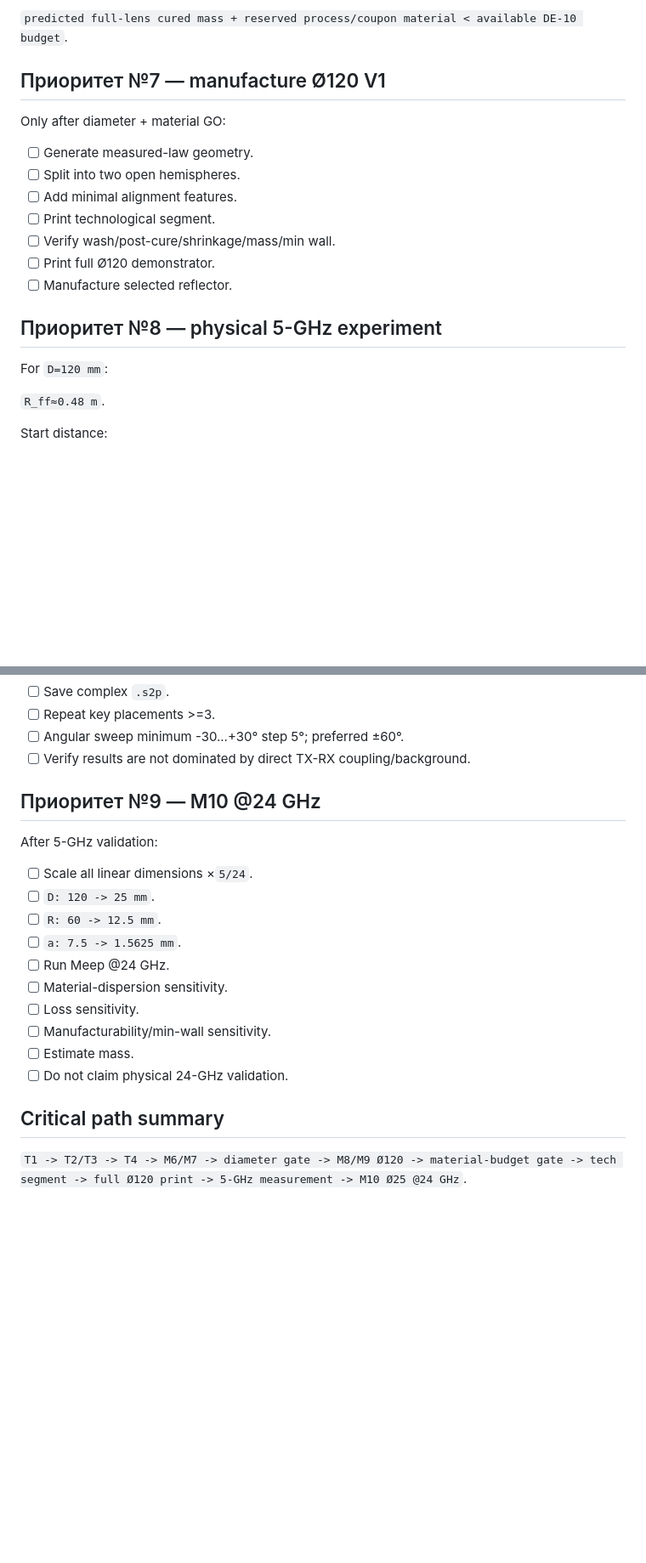
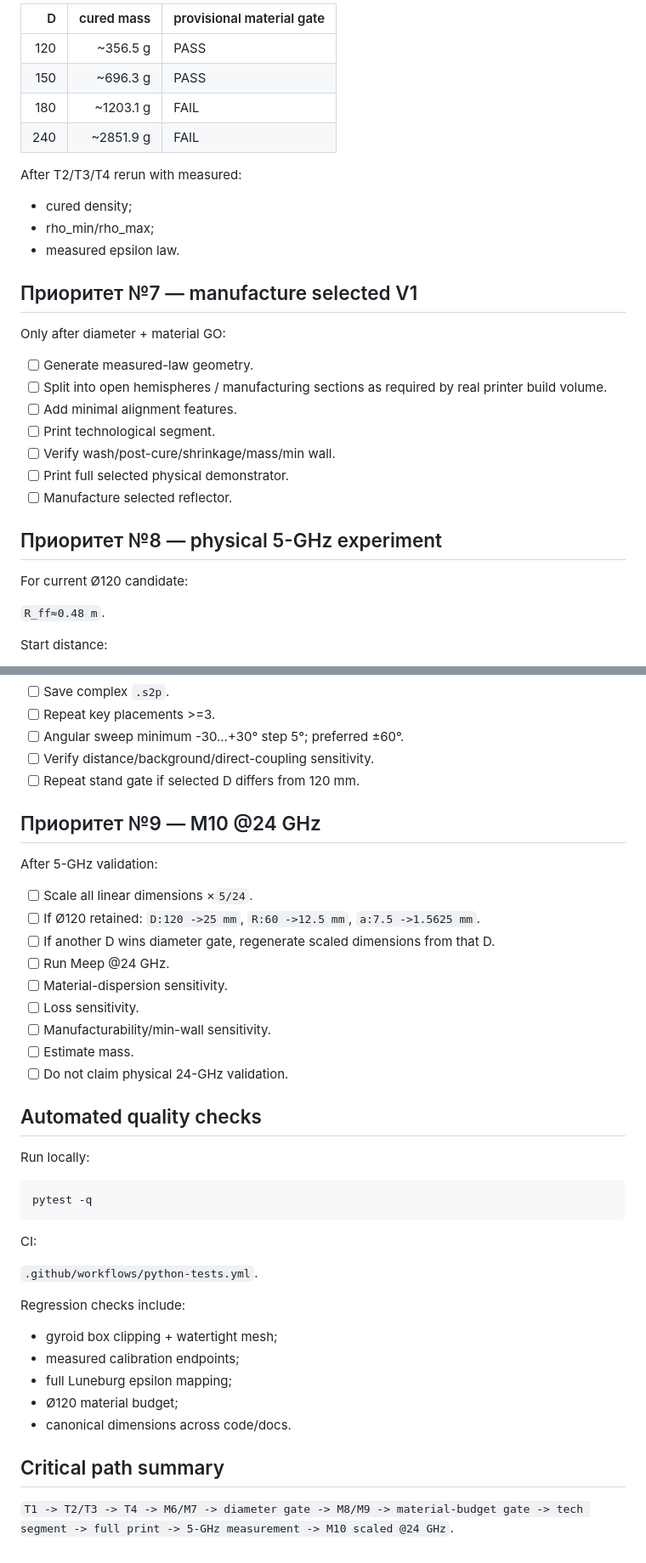
Before and after one commit to dikobrazuka/linza, a Markdown page: docs/04_NEXT_ACTIONS.md, 2 parts joined by grey strips. Shown at 85% size. Drawn GitHub-style; blank space fills up the shorter version.

````diff
--- a/docs/04_NEXT_ACTIONS.md
+++ b/docs/04_NEXT_ACTIONS.md
@@ -136,21 +171,32 @@ Require:
 
-`predicted full-lens cured mass + reserved process/coupon material < available DE-10 budget`.
+| D | cured mass | provisional material gate |
+|---:|---:|---|
+| 120 | ~356.5 g | PASS |
+| 150 | ~696.3 g | PASS |
+| 180 | ~1203.1 g | FAIL |
+| 240 | ~2851.9 g | FAIL |
 
-## Приоритет №7 — manufacture Ø120 V1
+After T2/T3/T4 rerun with measured:
+
+- cured density;
+- rho_min/rho_max;
+- measured epsilon law.
+
+## Приоритет №7 — manufacture selected V1
 
 Only after diameter + material GO:
 
 - [ ] Generate measured-law geometry.
-- [ ] Split into two open hemispheres.
+- [ ] Split into open hemispheres / manufacturing sections as required by real printer build volume.
 - [ ] Add minimal alignment features.
 - [ ] Print technological segment.
 - [ ] Verify wash/post-cure/shrinkage/mass/min wall.
-- [ ] Print full Ø120 demonstrator.
+- [ ] Print full selected physical demonstrator.
 - [ ] Manufacture selected reflector.
 
 ## Приоритет №8 — physical 5-GHz experiment
 
-For `D=120 mm`:
+For current Ø120 candidate:
 
 `R_ff≈0.48 m`.
 
@@ -165,16 +211,16 @@ Start distance:
 - [ ] Save complex `.s2p`.
 - [ ] Repeat key placements >=3.
 - [ ] Angular sweep minimum -30...+30° step 5°; preferred ±60°.
-- [ ] Verify results are not dominated by direct TX-RX coupling/background.
+- [ ] Verify distance/background/direct-coupling sensitivity.
+- [ ] Repeat stand gate if selected D differs from 120 mm.
 
 ## Приоритет №9 — M10 @24 GHz
 
 After 5-GHz validation:
 
 - [ ] Scale all linear dimensions ×`5/24`.
-- [ ] `D: 120 -> 25 mm`.
-- [ ] `R: 60 -> 12.5 mm`.
-- [ ] `a: 7.5 -> 1.5625 mm`.
+- [ ] If Ø120 retained: `D:120 ->25 mm`, `R:60 ->12.5 mm`, `a:7.5 ->1.5625 mm`.
+- [ ] If another D wins diameter gate, regenerate scaled dimensions from that D.
 - [ ] Run Meep @24 GHz.
 - [ ] Material-dispersion sensitivity.
 - [ ] Loss sensitivity.
@@ -182,6 +228,26 @@ After 5-GHz validation:
 - [ ] Estimate mass.
 - [ ] Do not claim physical 24-GHz validation.
 
+## Automated quality checks
+
+Run locally:
+
+```bash
+pytest -q
+```
+
+CI:
+
+`.github/workflows/python-tests.yml`.
+
+Regression checks include:
+
+- gyroid box clipping + watertight mesh;
+- measured calibration endpoints;
+- full Luneburg epsilon mapping;
+- Ø120 material budget;
+- canonical dimensions across code/docs.
+
 ## Critical path summary
 
-`T1 -> T2/T3 -> T4 -> M6/M7 -> diameter gate -> M8/M9 Ø120 -> material-budget gate -> tech segment -> full Ø120 print -> 5-GHz measurement -> M10 Ø25 @24 GHz`.
+`T1 -> T2/T3 -> T4 -> M6/M7 -> diameter gate -> M8/M9 -> material-budget gate -> tech segment -> full print -> 5-GHz measurement -> M10 scaled @24 GHz`.
````
Also changed, not shown: other parts of docs/04_NEXT_ACTIONS.md (+75 -40 lines).
